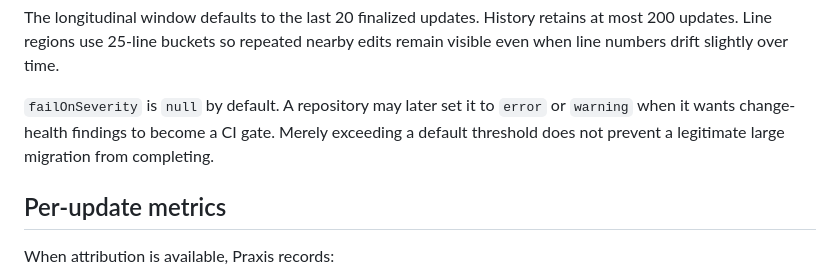
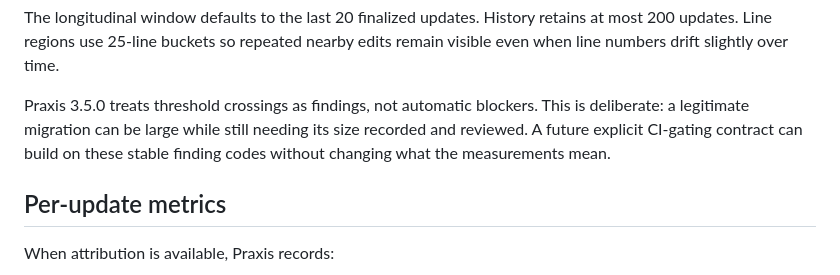
Before and after one commit to kemiller2002/praxis, a Markdown page: docs/code-change-metrics.md, the part around the change. Drawn GitHub-style.

Commit message:
Document threshold findings without implied gating

```diff
--- a/docs/code-change-metrics.md
+++ b/docs/code-change-metrics.md
@@ -30,7 +30,7 @@ Default settings:
 
 The longitudinal window defaults to the last 20 finalized updates. History retains at most 200 updates. Line regions use 25-line buckets so repeated nearby edits remain visible even when line numbers drift slightly over time.
 
-`failOnSeverity` is `null` by default. A repository may later set it to `error` or `warning` when it wants change-health findings to become a CI gate. Merely exceeding a default threshold does not prevent a legitimate large migration from completing.
+Praxis 3.5.0 treats threshold crossings as findings, not automatic blockers. This is deliberate: a legitimate migration can be large while still needing its size recorded and reviewed. A future explicit CI-gating contract can build on these stable finding codes without changing what the measurements mean.
 
 ## Per-update metrics
 
```
